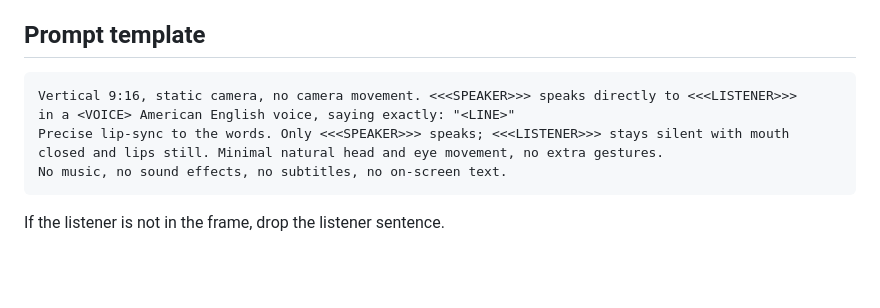
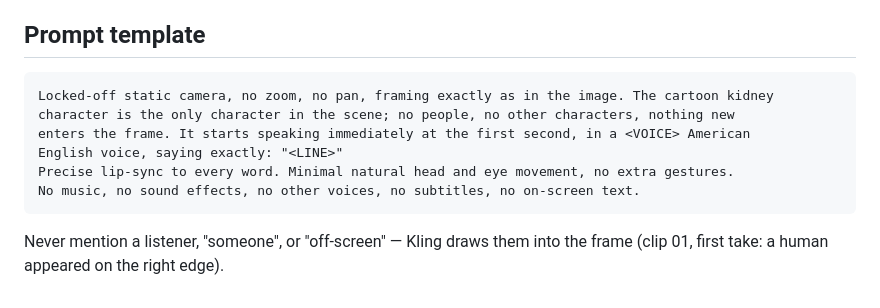
Before and after one commit to shweadd/-7, a Markdown page: kidney-ad/README.md, the part around the change. Rendered like a GitHub page; blank space fills up the shorter version.

Commit message:
Fix prompt template: never mention an off-screen listener
Co-Authored-By: Claude Opus 5.5 <noreply@anthropic.com>
Claude-Session: https://claude.ai/code/session_019WUci9TFCBXRg6wMUErDUz

````diff
--- a/kidney-ad/README.md
+++ b/kidney-ad/README.md
@@ -53,11 +53,13 @@ Durations are estimates (~2.6 words/s plus a short pause). Lines longer than 15
 ## Prompt template
 
 ```
-Vertical 9:16, static camera, no camera movement. <<<SPEAKER>>> speaks directly to <<<LISTENER>>>
-in a <VOICE> American English voice, saying exactly: "<LINE>"
-Precise lip-sync to the words. Only <<<SPEAKER>>> speaks; <<<LISTENER>>> stays silent with mouth
-closed and lips still. Minimal natural head and eye movement, no extra gestures.
-No music, no sound effects, no subtitles, no on-screen text.
+Locked-off static camera, no zoom, no pan, framing exactly as in the image. The cartoon kidney
+character is the only character in the scene; no people, no other characters, nothing new
+enters the frame. It starts speaking immediately at the first second, in a <VOICE> American
+English voice, saying exactly: "<LINE>"
+Precise lip-sync to every word. Minimal natural head and eye movement, no extra gestures.
+No music, no sound effects, no other voices, no subtitles, no on-screen text.
 ```
 
-If the listener is not in the frame, drop the listener sentence.
+Never mention a listener, "someone", or "off-screen" — Kling draws them into the frame
+(clip 01, first take: a human appeared on the right edge).
````
